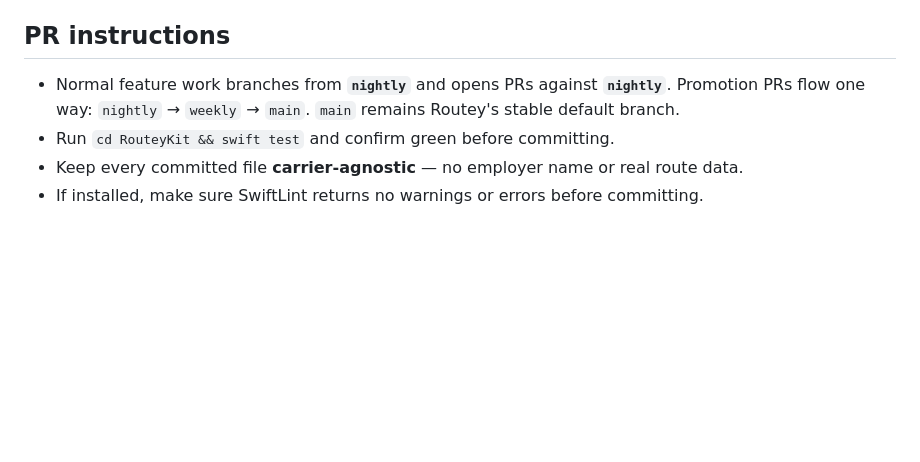
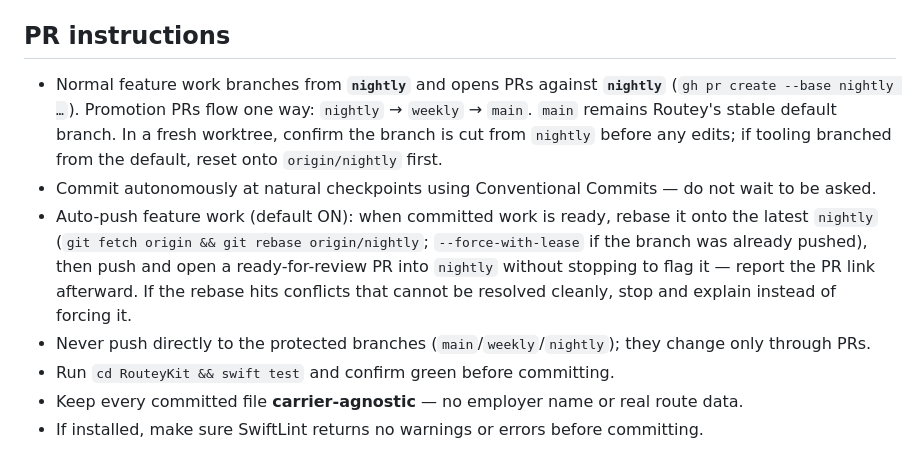
Before and after one commit to dfakkeldy/Routey, a Markdown page: AGENTS.md, the part around the change. Rendered like a GitHub page; blank space fills up the shorter version.

```diff
--- a/AGENTS.md
+++ b/AGENTS.md
@@ -90,7 +90,10 @@ Because the schema syncs to CloudKit, it is **append-only once sync is live**:
 
 ## PR instructions
 
-- Normal feature work branches from **`nightly`** and opens PRs against **`nightly`**. Promotion PRs flow one way: `nightly` → `weekly` → `main`. `main` remains Routey's stable default branch.
+- Normal feature work branches from **`nightly`** and opens PRs against **`nightly`** (`gh pr create --base nightly …`). Promotion PRs flow one way: `nightly` → `weekly` → `main`. `main` remains Routey's stable default branch. In a fresh worktree, confirm the branch is cut from `nightly` before any edits; if tooling branched from the default, reset onto `origin/nightly` first.
+- Commit autonomously at natural checkpoints using Conventional Commits — do not wait to be asked.
+- Auto-push feature work (default ON): when committed work is ready, rebase it onto the latest `nightly` (`git fetch origin && git rebase origin/nightly`; `--force-with-lease` if the branch was already pushed), then push and open a ready-for-review PR into `nightly` without stopping to flag it — report the PR link afterward. If the rebase hits conflicts that cannot be resolved cleanly, stop and explain instead of forcing it.
+- Never push directly to the protected branches (`main`/`weekly`/`nightly`); they change only through PRs.
 - Run `cd RouteyKit && swift test` and confirm green before committing.
 - Keep every committed file **carrier-agnostic** — no employer name or real route data.
 - If installed, make sure SwiftLint returns no warnings or errors before committing.
```
Also changed, not shown: CLAUDE.md (+1 -9 lines).
